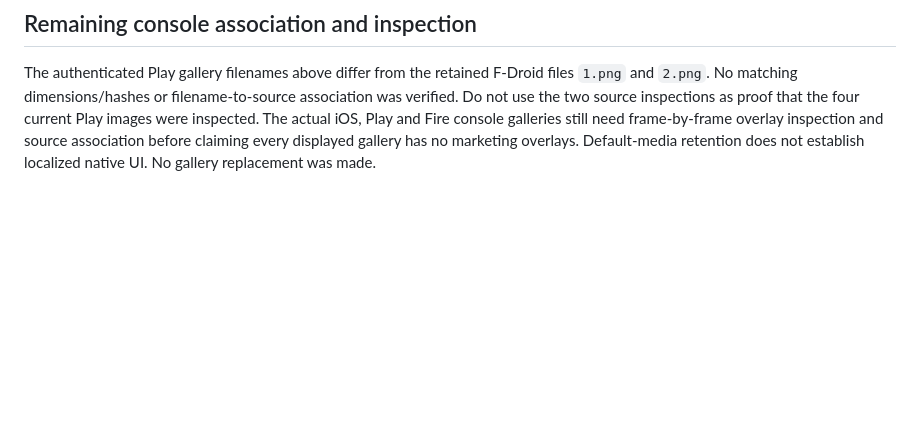
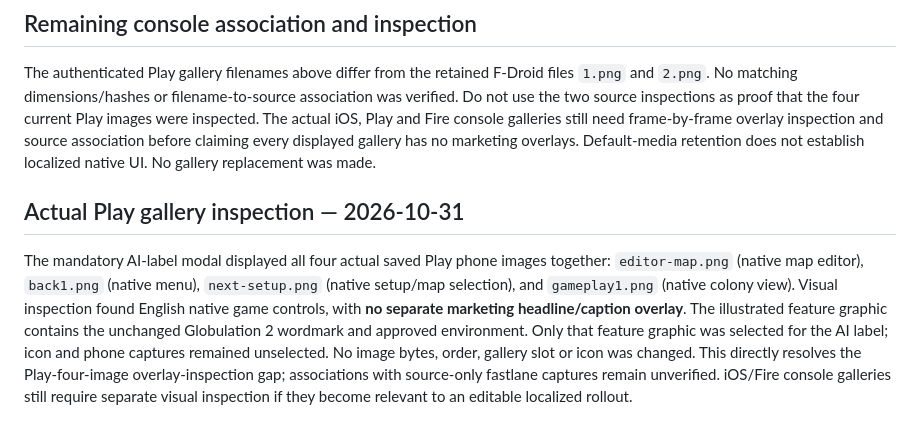
Before and after one commit to Globulation2/glob2-marketing, a Markdown page: translations/media-audit.md, the part around the change. Rendered like a GitHub page; blank space fills up the shorter version.

```diff
--- a/translations/media-audit.md
+++ b/translations/media-audit.md
@@ -35,3 +35,7 @@ The [iOS screenshot guide](https://github.com/Globulation2/glob2/blob/f5272df977
 ## Remaining console association and inspection
 
 The authenticated Play gallery filenames above differ from the retained F-Droid files `1.png` and `2.png`. No matching dimensions/hashes or filename-to-source association was verified. Do not use the two source inspections as proof that the four current Play images were inspected. The actual iOS, Play and Fire console galleries still need frame-by-frame overlay inspection and source association before claiming every displayed gallery has no marketing overlays. Default-media retention does not establish localized native UI. No gallery replacement was made.
+
+## Actual Play gallery inspection — 2026-10-31
+
+The mandatory AI-label modal displayed all four actual saved Play phone images together: `editor-map.png` (native map editor), `back1.png` (native menu), `next-setup.png` (native setup/map selection), and `gameplay1.png` (native colony view). Visual inspection found English native game controls, with **no separate marketing headline/caption overlay**. The illustrated feature graphic contains the unchanged Globulation 2 wordmark and approved environment. Only that feature graphic was selected for the AI label; icon and phone captures remained unselected. No image bytes, order, gallery slot or icon was changed. This directly resolves the Play-four-image overlay-inspection gap; associations with source-only fastlane captures remain unverified. iOS/Fire console galleries still require separate visual inspection if they become relevant to an editable localized rollout.
```
Also changed, not shown: planning/storefront-localization-rollout.md (+10 -2 lines).
